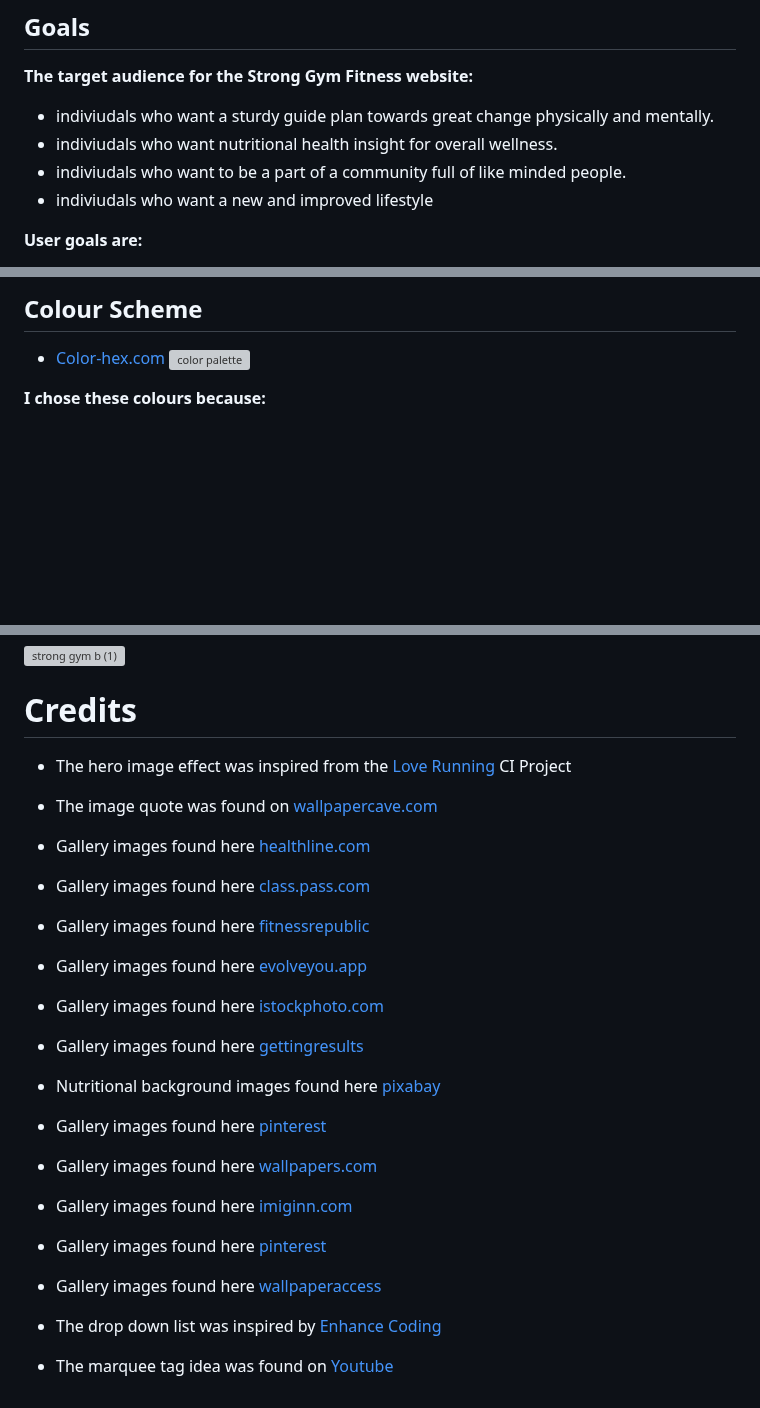
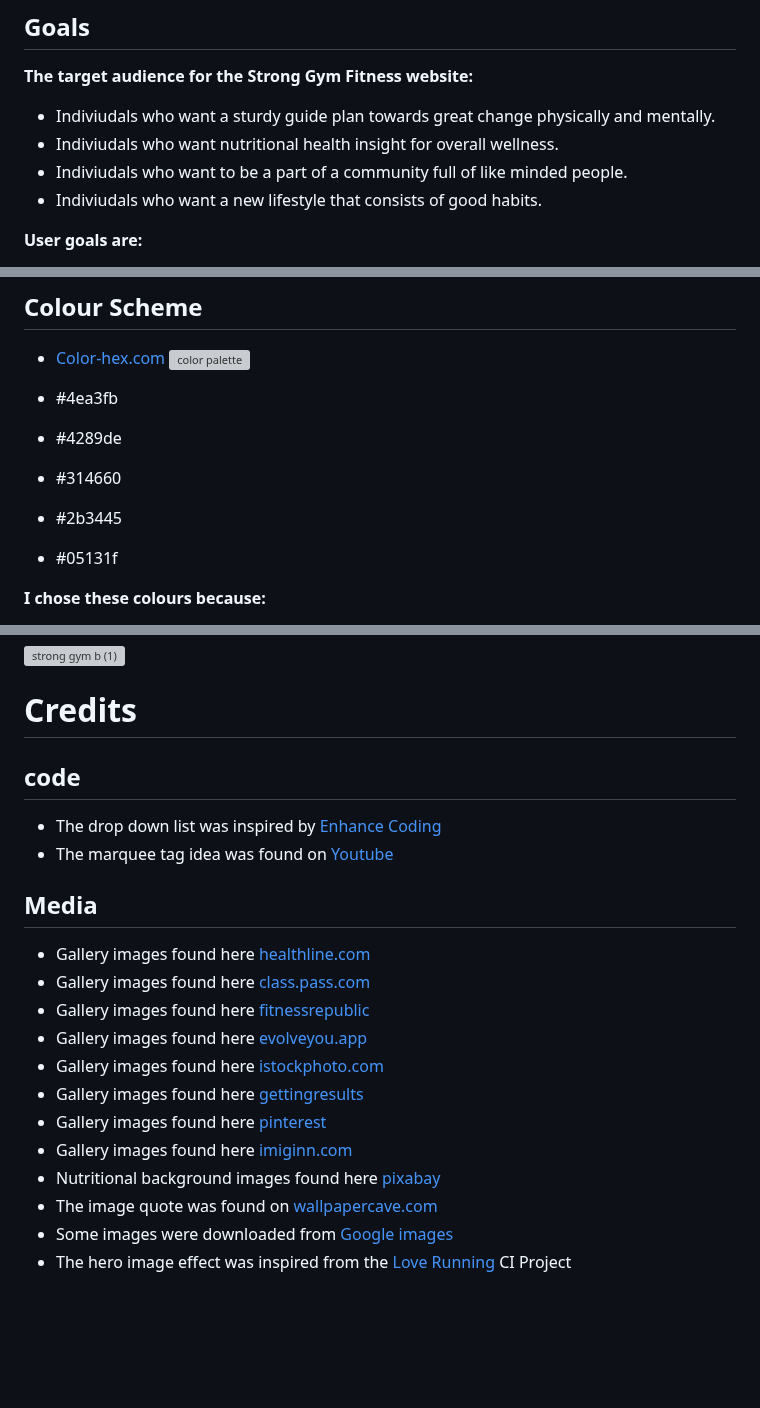
Before and after one commit to Issam-Allymis/S-G-F, a Markdown page: README.md, 3 parts joined by grey strips. Drawn GitHub-style; blank space fills up the shorter version; grey boxes are pictures that could not be loaded.

Commit message:
Update README.md
Signed-off-by: Issam-Allymis <126810074+Issam-Allymis@users.noreply.github.com>

```diff
--- a/README.md
+++ b/README.md
@@ -12,10 +12,10 @@ The [***Strong Gym Fitness***](https://issam-allymis.github.io/S-G-F/index.html)
 
 ## Goals
 **The target audience for the Strong Gym Fitness website:**
-- indiviudals who want a sturdy guide plan towards great change physically and mentally.
-- indiviudals who want nutritional health insight for overall wellness.
-- indiviudals who want to be a part of a community full of like minded people.
-- indiviudals who want a new and improved lifestyle
+- Indiviudals who want a sturdy guide plan towards great change physically and mentally.
+- Indiviudals who want nutritional health insight for overall wellness.
+- Indiviudals who want to be a part of a community full of like minded people.
+- Indiviudals who want a new lifestyle that consists of good habits.
 
 **User goals are:**
 - To intuitively navigating through the different sections in the site, by using the menu and back to top button.
@@ -48,6 +48,12 @@ Google Fonts was used for:
 ## Colour Scheme
 - [Color-hex.com](https://www.color-hex.com/color-palette/1023831)
 ![color palette](https://user-images.githubusercontent.com/126810074/227796932-ad18b931-f7ea-44c2-a2ce-2ae51ad371dc.png)
+
+- #4ea3fb
+- #4289de
+- #314660
+- #2b3445
+- #05131f
 
 **I chose these colours because:**
 - Blue is often associated with trust, reliability, and professionalism, which could be desirable qualities for a gym to convey to its customers.
@@ -245,34 +251,20 @@ To learn more information about fork click
 ![strong gym b (1)](https://user-images.githubusercontent.com/126810074/228396407-d16a2bda-2f19-4b34-a181-6c7bb6aa12f2.svg)
 
 # Credits
+## code
+- The drop down list was inspired by [Enhance Coding](https://www.youtube.com/watch?v=RvpYnUZRquw)
+- The marquee tag idea was found on [Youtube](https://www.youtube.com/shorts/UowO6mrInOQ)
+
+## Media
+- Gallery images found here [healthline.com](https://www.healthline.com/health-news/women-urged-to-exercise-vigorously-to-stay-heart-healthy)
+- Gallery images found here [class.pass.com](https://classpass.com/classes/athens-health-and-fitness-athens-nulj/pump-16fecc0bd46)
+- Gallery images found here [fitnessrepublic](https://wwws.fitnessrepublic.com/action/workout-challenges)
+- Gallery images found here [evolveyou.app](https://www.evolveyou.app/blog/commit-with-melissa-kendter-new-improved-guides)
+- Gallery images found here [istockphoto.com](https://www.istockphoto.com/photo/every-step-taken-towards-fitness-pays-off-gm966295656-263660735)
+- Gallery images found here [gettingresults](https://gettingresults.com/how-tony-robbins-transformed-his-life-with-goals/)
+- Gallery images found here [pinterest](https://www.pinterest.ie/business/hub/)
+- Gallery images found here [imiginn.com](https://imginn.com/adi.gillespie.collection/)
+- Nutritional background images found here [pixabay](https://pixabay.com/)
+- The image quote was found on [wallpapercave.com](https://wallpapercave.com/bodybuilding-iphone-wallpapers)
+- Some images were downloaded from [Google images](https://www.google.com/imghp?hl=en)
 - The hero image effect was inspired from the [Love Running](https://github.com/Code-Institute-Solutions/readme-template) CI Project
-
-- The image quote was found on [wallpapercave.com](https://wallpapercave.com/bodybuilding-iphone-wallpapers)
-
-- Gallery images found here [healthline.com](https://www.healthline.com/health-news/women-urged-to-exercise-vigorously-to-stay-heart-healthy)
-
-- Gallery images found here [class.pass.com](https://classpass.com/classes/athens-health-and-fitness-athens-nulj/pump-16fecc0bd46)
-
-- Gallery images found here [fitnessrepublic](https://wwws.fitnessrepublic.com/action/workout-challenges)
-
-- Gallery images found here [evolveyou.app](https://www.evolveyou.app/blog/commit-with-melissa-kendter-new-improved-guides)
-
-- Gallery images found here [istockphoto.com](https://www.istockphoto.com/photo/every-step-taken-towards-fitness-pays-off-gm966295656-263660735)
-
-- Gallery images found here [gettingresults](https://gettingresults.com/how-tony-robbins-transformed-his-life-with-goals/)
-
-- Nutritional background images found here [pixabay](https://pixabay.com/)
-
-- Gallery images found here [pinterest](https://www.pinterest.ie/pin/645844402824400477/)
-
-- Gallery images found here [wallpapers.com](https://wallpapers.com/wallpapers/project-rock-1332-x-850-85acn1akb6mw65iq.html)
-
-- Gallery images found here [imiginn.com](https://imginn.com/adi.gillespie.collection/)
-
-- Gallery images found here [pinterest](https://za.pinterest.com/YogaEstelle/)
-
-- Gallery images found here [wallpaperaccess](https://wallpaperaccess.com/fruits-and-vegetables-high-resolution)
-
-- The drop down list was inspired by [Enhance Coding](https://www.youtube.com/watch?v=RvpYnUZRquw)
-
-- The marquee tag idea was found on [Youtube](https://www.youtube.com/shorts/UowO6mrInOQ)
```
